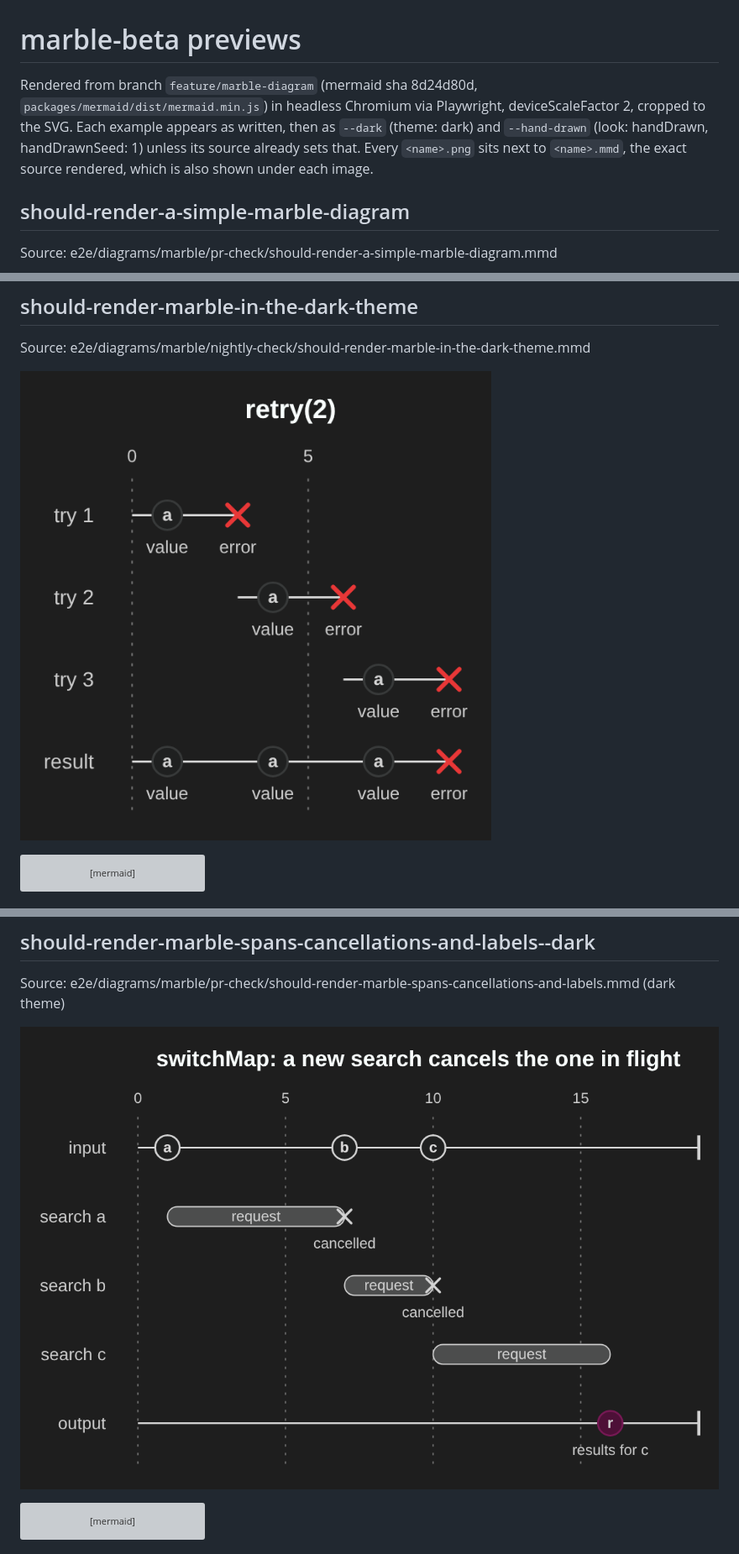
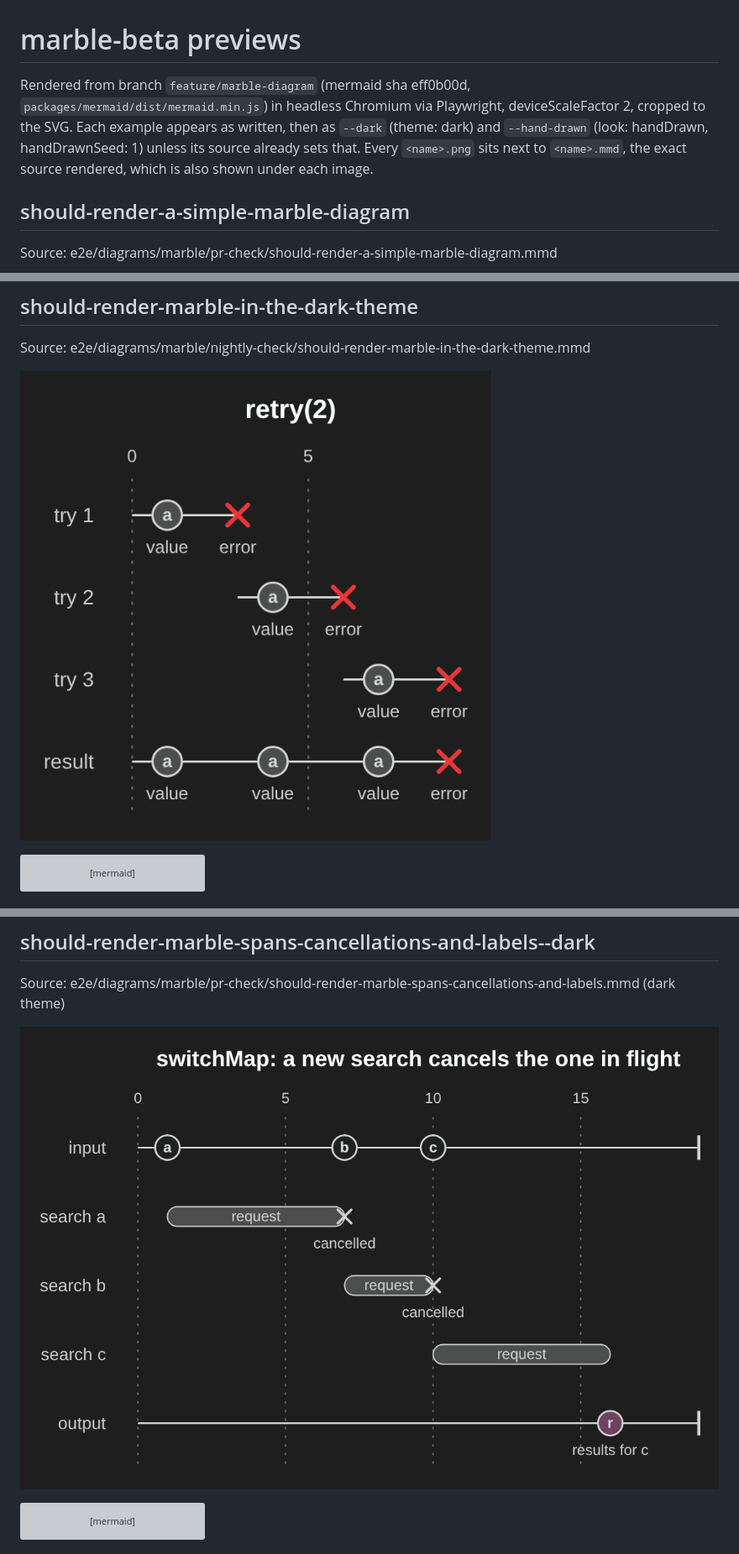
Before and after one commit to nitsanavni/claude-code-idle-compact, a Markdown page: docs/mermaid-preview/README.md, 3 parts joined by grey strips. Shown at 84% size. Drawn GitHub-style; pictures changed too: docs/mermaid-preview/docs-labels-switchmap--dark.png, docs/mermaid-preview/should-render-marble-in-the-dark-theme.png, docs/mermaid-preview/should-render-marble-spans-cancellations-and-labels--dark.png; grey boxes are pictures that could not be loaded.

Commit message:
docs(mermaid-preview): dark-theme marble fix
Co-Authored-By: Claude Opus 5.5 <noreply@anthropic.com>
Claude-Session: https://claude.ai/code/session_01LRXjgNtKDJKuSAHEsU1djV

```diff
--- a/docs/mermaid-preview/README.md
+++ b/docs/mermaid-preview/README.md
@@ -1,6 +1,6 @@
 # marble-beta previews
 
-Rendered from branch `feature/marble-diagram` (mermaid sha 8d24d80d, `packages/mermaid/dist/mermaid.min.js`) in headless Chromium via Playwright, deviceScaleFactor 2, cropped to the SVG. Each example appears as written, then as `--dark` (theme: dark) and `--hand-drawn` (look: handDrawn, handDrawnSeed: 1) unless its source already sets that. Every `<name>.png` sits next to `<name>.mmd`, the exact source rendered, which is also shown under each image.
+Rendered from branch `feature/marble-diagram` (mermaid sha eff0b00d, `packages/mermaid/dist/mermaid.min.js`) in headless Chromium via Playwright, deviceScaleFactor 2, cropped to the SVG. Each example appears as written, then as `--dark` (theme: dark) and `--hand-drawn` (look: handDrawn, handDrawnSeed: 1) unless its source already sets that. Every `<name>.png` sits next to `<name>.mmd`, the exact source rendered, which is also shown under each image.
 
 ## should-render-a-simple-marble-diagram
 
```
Also changed, not shown: docs/mermaid-preview/docs-config-filter--dark.png, docs/mermaid-preview/should-render-marble-hand-drawn--dark.png, docs/mermaid-preview/should-render-marble-in-the-dark-theme--hand-drawn.png.
